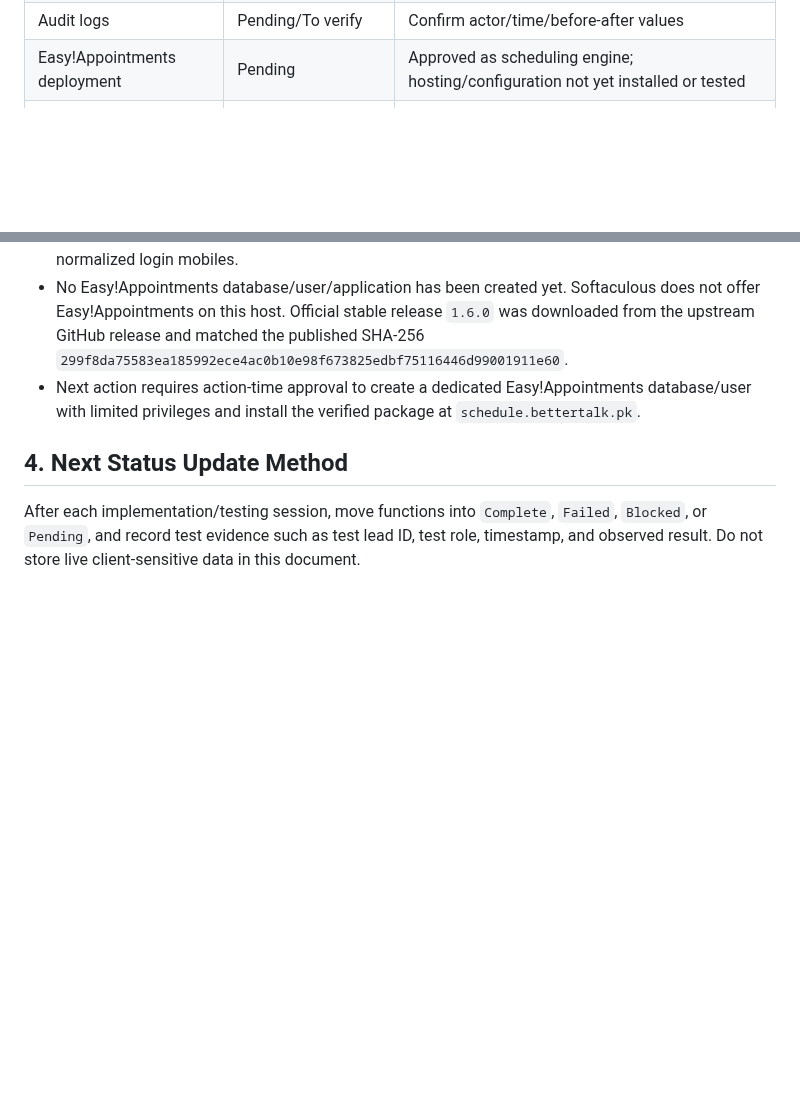
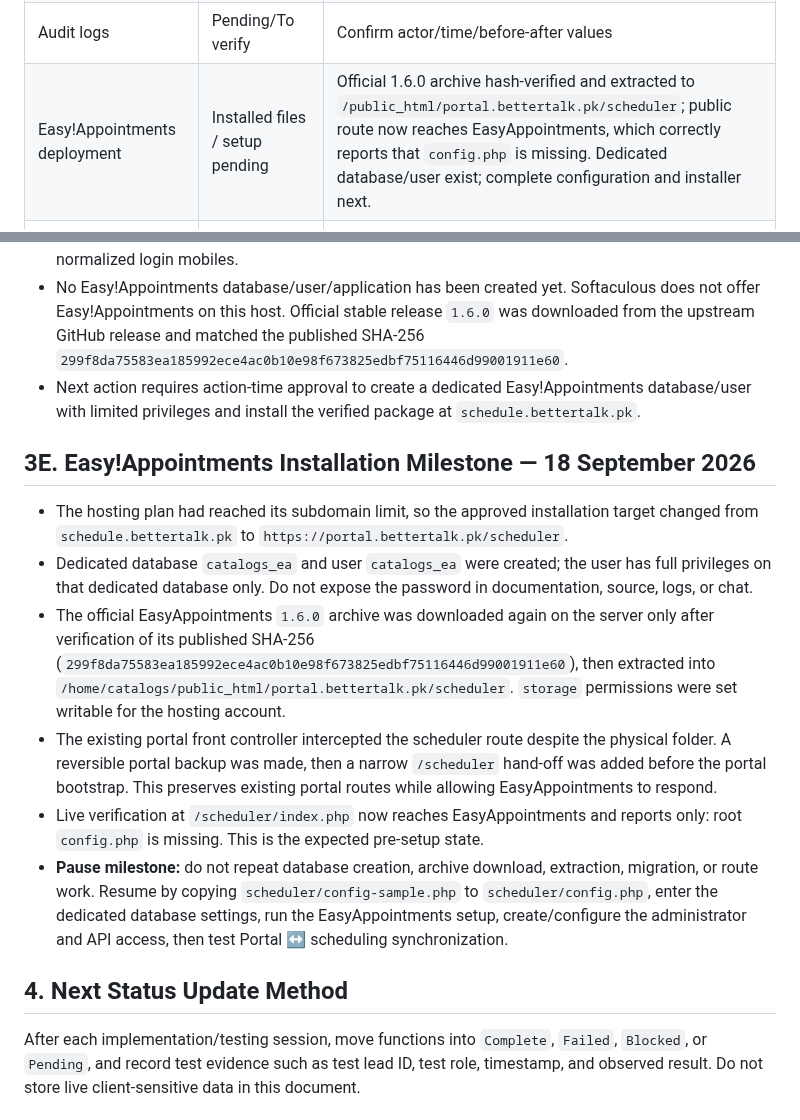
Before and after one commit to AbdurRehman10572/bettertalk-portal, a Markdown page: docs/08-07_CURRENT_STATUS.md, 2 parts joined by grey strips. GitHub-like rendering; blank space fills up the shorter version.

Commit message:
docs: record EasyAppointments pause milestone

```diff
--- a/docs/08-07_CURRENT_STATUS.md
+++ b/docs/08-07_CURRENT_STATUS.md
@@ -50,7 +50,7 @@
 | Call IDs/history | Pending/To verify | Confirm linkage to client and appointment |
 | Returning-client lookup | Pending/To verify | Confirm phone/ID/reference search |
 | Audit logs | Pending/To verify | Confirm actor/time/before-after values |
-| Easy!Appointments deployment | Pending | Approved as scheduling engine; hosting/configuration not yet installed or tested |
+| Easy!Appointments deployment | Installed files / setup pending | Official 1.6.0 archive hash-verified and extracted to `/public_html/portal.bettertalk.pk/scheduler`; public route now reaches EasyAppointments, which correctly reports that `config.php` is missing. Dedicated database/user exist; complete configuration and installer next. |
 | 15-minute temporary slot holds | Production schema deployed / behavior pending | `appointment_holds` exists in production; concurrent-agent, expiry, conversion, and conflict tests remain pending |
 | Customer login and appointment page | Pending | Approved route and access rules; not yet implemented/tested |
 | Case/Agent Call/Doctor Call identifier model | Production schema deployed / linkage tests pending | Migration completed successfully; existing appointment, call, doctor, and patient backfills have zero missing required values. End-to-end linked-call tests remain pending |
@@ -106,6 +106,15 @@
 - No Easy!Appointments database/user/application has been created yet. Softaculous does not offer Easy!Appointments on this host. Official stable release `1.6.0` was downloaded from the upstream GitHub release and matched the published SHA-256 `299f8da75583ea185992ece4ac0b10e98f673825edbf75116446d99001911e60`.
 - Next action requires action-time approval to create a dedicated Easy!Appointments database/user with limited privileges and install the verified package at `schedule.bettertalk.pk`.
 
+## 3E. Easy!Appointments Installation Milestone — 18 September 2026
+
+- The hosting plan had reached its subdomain limit, so the approved installation target changed from `schedule.bettertalk.pk` to `https://portal.bettertalk.pk/scheduler`.
+- Dedicated database `catalogs_ea` and user `catalogs_ea` were created; the user has full privileges on that dedicated database only. Do not expose the password in documentation, source, logs, or chat.
+- The official EasyAppointments `1.6.0` archive was downloaded again on the server only after verification of its published SHA-256 (`299f8da75583ea185992ece4ac0b10e98f673825edbf75116446d99001911e60`), then extracted into `/home/catalogs/public_html/portal.bettertalk.pk/scheduler`. `storage` permissions were set writable for the hosting account.
+- The existing portal front controller intercepted the scheduler route despite the physical folder. A reversible portal backup was made, then a narrow `/scheduler` hand-off was added before the portal bootstrap. This preserves existing portal routes while allowing EasyAppointments to respond.
+- Live verification at `/scheduler/index.php` now reaches EasyAppointments and reports only: root `config.php` is missing. This is the expected pre-setup state.
+- **Pause milestone:** do not repeat database creation, archive download, extraction, migration, or route work. Resume by copying `scheduler/config-sample.php` to `scheduler/config.php`, enter the dedicated database settings, run the EasyAppointments setup, create/configure the administrator and API access, then test Portal ↔ scheduling synchronization.
+
 ## 4. Next Status Update Method
 
 After each implementation/testing session, move functions into `Complete`, `Failed`, `Blocked`, or `Pending`, and record test evidence such as test lead ID, test role, timestamp, and observed result. Do not store live client-sensitive data in this document.
```
